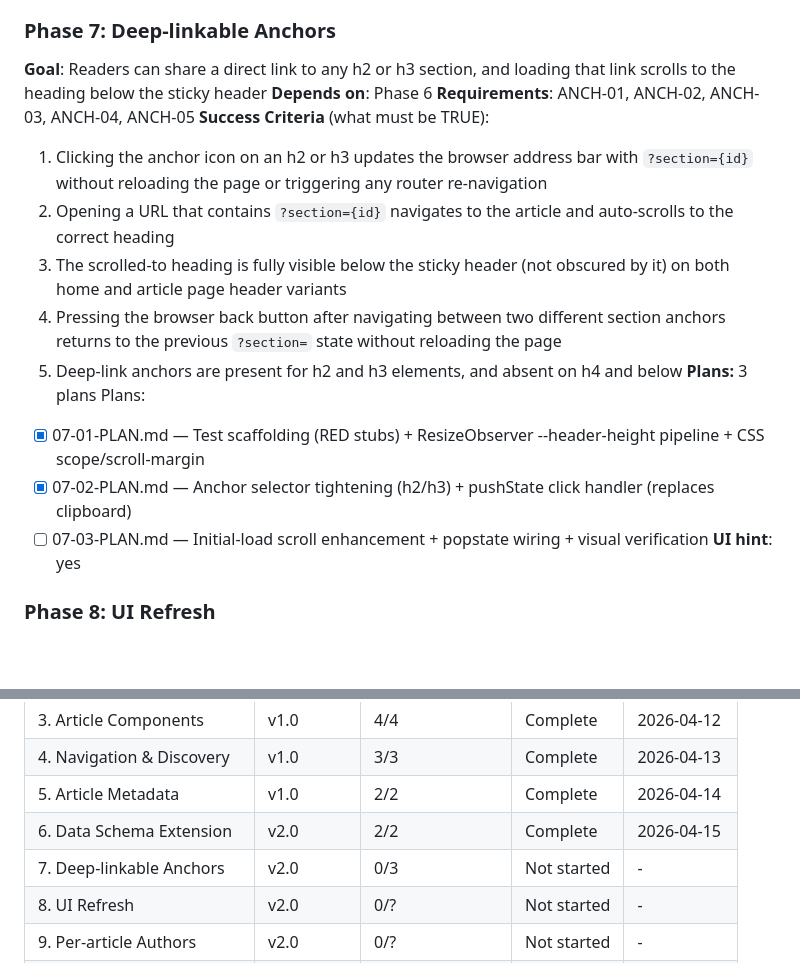
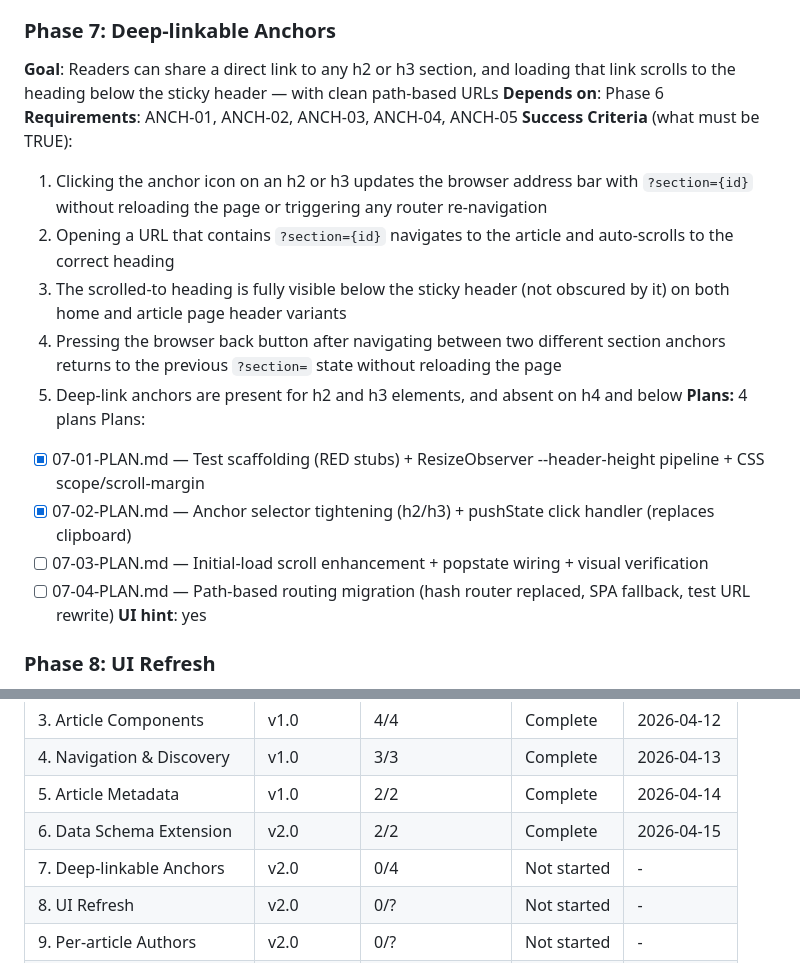
Before and after one commit to devliot/devliot.github.io, a Markdown page: .planning/ROADMAP.md, 2 parts joined by grey strips. GitHub-like rendering; blank space fills up the shorter version.

Commit message:
docs(07): add plan 04 — path-based routing migration
Scope expansion from hash-based to path-based SPA routing per D-11..D-17.
Covers PathRouter creation, internal link migration, GitHub Pages SPA
fallback, OG script update, and Playwright test URL rewrite.

```diff
--- a/.planning/ROADMAP.md
+++ b/.planning/ROADMAP.md
@@ -32,7 +32,7 @@
 > Full per-phase detail lives in `.planning/milestones/v2.0-ROADMAP.md`. The sections below are inlined so `gsd-tools` can resolve each phase without crossing files. Keep both copies in sync when amending.
 
 ### Phase 7: Deep-linkable Anchors
-**Goal**: Readers can share a direct link to any h2 or h3 section, and loading that link scrolls to the heading below the sticky header
+**Goal**: Readers can share a direct link to any h2 or h3 section, and loading that link scrolls to the heading below the sticky header — with clean path-based URLs
 **Depends on**: Phase 6
 **Requirements**: ANCH-01, ANCH-02, ANCH-03, ANCH-04, ANCH-05
 **Success Criteria** (what must be TRUE):
@@ -41,11 +41,12 @@
   3. The scrolled-to heading is fully visible below the sticky header (not obscured by it) on both home and article page header variants
   4. Pressing the browser back button after navigating between two different section anchors returns to the previous `?section=` state without reloading the page
   5. Deep-link anchors are present for h2 and h3 elements, and absent on h4 and below
-**Plans:** 3 plans
+**Plans:** 4 plans
 Plans:
 - [x] 07-01-PLAN.md — Test scaffolding (RED stubs) + ResizeObserver --header-height pipeline + CSS scope/scroll-margin
 - [x] 07-02-PLAN.md — Anchor selector tightening (h2/h3) + pushState click handler (replaces clipboard)
 - [ ] 07-03-PLAN.md — Initial-load scroll enhancement + popstate wiring + visual verification
+- [ ] 07-04-PLAN.md — Path-based routing migration (hash router replaced, SPA fallback, test URL rewrite)
 **UI hint**: yes
 
 ### Phase 8: UI Refresh
@@ -103,7 +104,7 @@ Plans:
 | 4. Navigation & Discovery | v1.0 | 3/3 | Complete | 2026-04-13 |
 | 5. Article Metadata | v1.0 | 2/2 | Complete | 2026-04-14 |
 | 6. Data Schema Extension | v2.0 | 2/2 | Complete    | 2026-04-15 |
-| 7. Deep-linkable Anchors | v2.0 | 0/3 | Not started | - |
+| 7. Deep-linkable Anchors | v2.0 | 0/4 | Not started | - |
 | 8. UI Refresh | v2.0 | 0/? | Not started | - |
 | 9. Per-article Authors | v2.0 | 0/? | Not started | - |
 | 10. Per-article Bibliography | v2.0 | 0/? | Not started | - |
```
Also changed, not shown: 1 other file.
